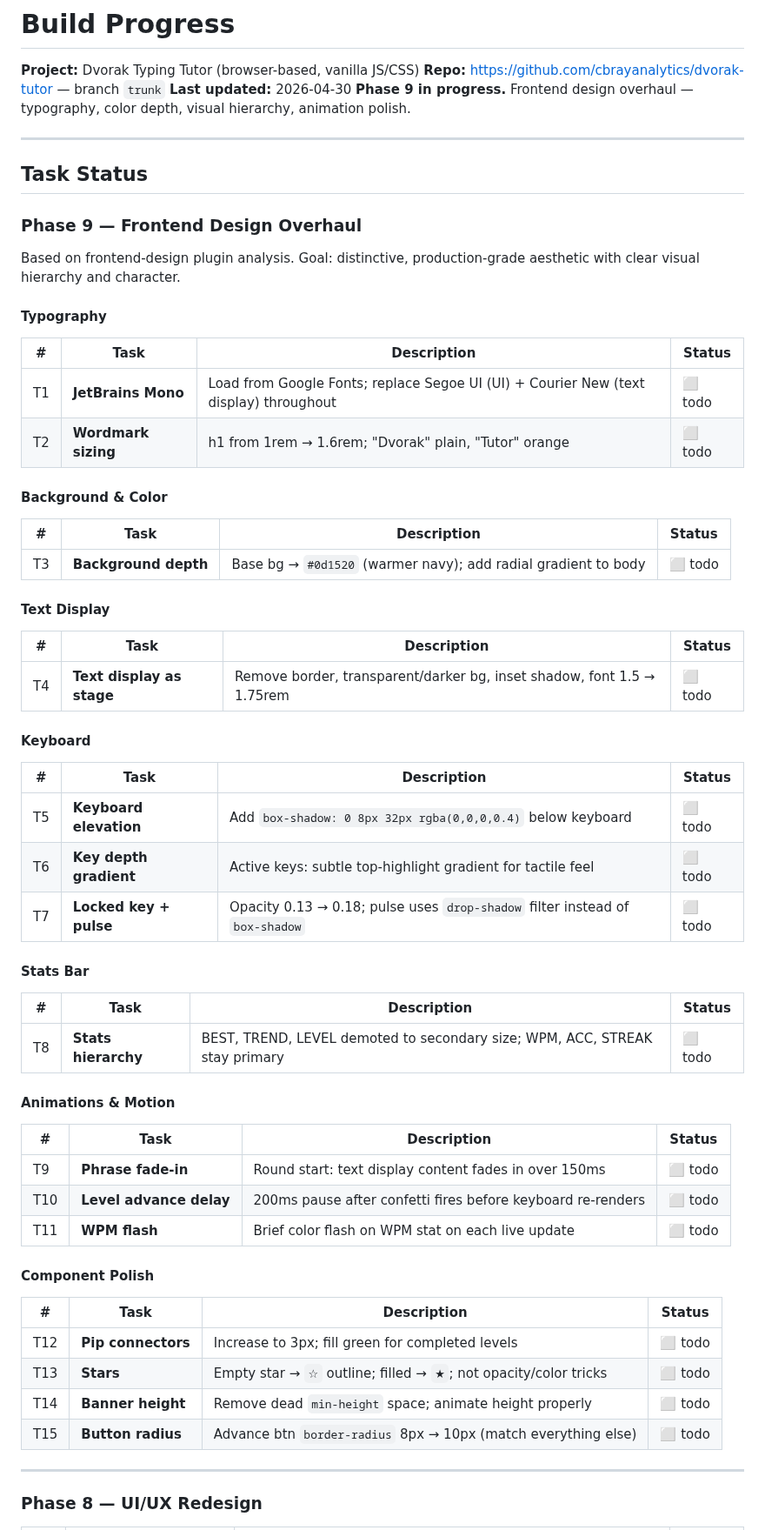
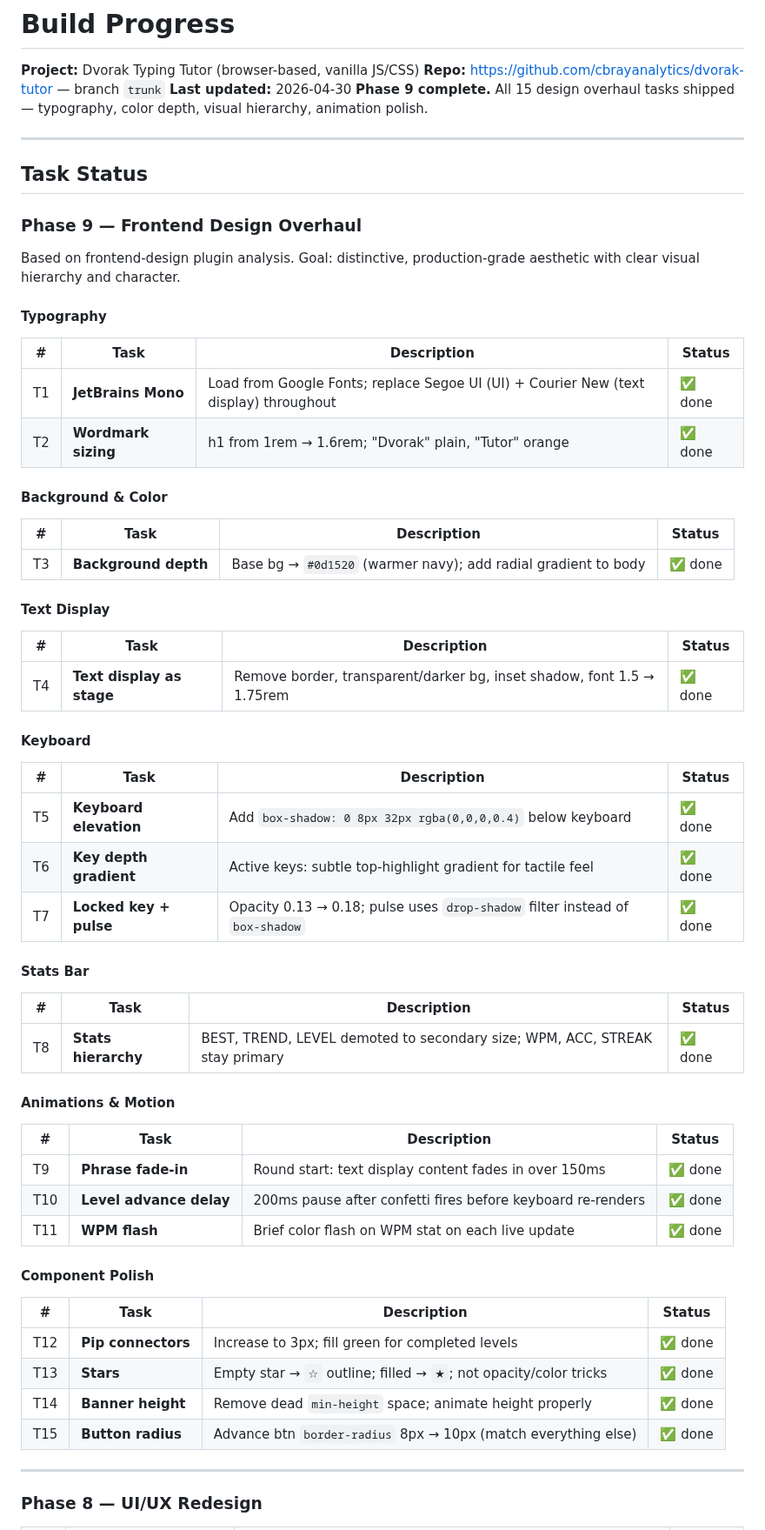
Before and after one commit to cbrayanalytics/dvorak-tutor, a Markdown page: .claude/progress.md, the part around the change. Shown at 87% size. Rendered like a GitHub page.

Commit message:
docs: mark all Phase 9 tasks complete

```diff
--- a/.claude/progress.md
+++ b/.claude/progress.md
@@ -3,7 +3,7 @@
 **Project:** Dvorak Typing Tutor (browser-based, vanilla JS/CSS)
 **Repo:** https://github.com/cbrayanalytics/dvorak-tutor — branch `trunk`
 **Last updated:** 2026-04-30
-**Phase 9 in progress.** Frontend design overhaul — typography, color depth, visual hierarchy, animation polish.
+**Phase 9 complete.** All 15 design overhaul tasks shipped — typography, color depth, visual hierarchy, animation polish.
 
 ---
 
@@ -16,45 +16,45 @@ Based on frontend-design plugin analysis. Goal: distinctive, production-grade ae
 #### Typography
 | # | Task | Description | Status |
 |---|------|-------------|--------|
-| T1 | **JetBrains Mono** | Load from Google Fonts; replace Segoe UI (UI) + Courier New (text display) throughout | ⬜ todo |
-| T2 | **Wordmark sizing** | h1 from 1rem → 1.6rem; "Dvorak" plain, "Tutor" orange | ⬜ todo |
+| T1 | **JetBrains Mono** | Load from Google Fonts; replace Segoe UI (UI) + Courier New (text display) throughout | ✅ done |
+| T2 | **Wordmark sizing** | h1 from 1rem → 1.6rem; "Dvorak" plain, "Tutor" orange | ✅ done |
 
 #### Background & Color
 | # | Task | Description | Status |
 |---|------|-------------|--------|
-| T3 | **Background depth** | Base bg → `#0d1520` (warmer navy); add radial gradient to body | ⬜ todo |
+| T3 | **Background depth** | Base bg → `#0d1520` (warmer navy); add radial gradient to body | ✅ done |
 
 #### Text Display
 | # | Task | Description | Status |
 |---|------|-------------|--------|
-| T4 | **Text display as stage** | Remove border, transparent/darker bg, inset shadow, font 1.5 → 1.75rem | ⬜ todo |
+| T4 | **Text display as stage** | Remove border, transparent/darker bg, inset shadow, font 1.5 → 1.75rem | ✅ done |
 
 #### Keyboard
 | # | Task | Description | Status |
 |---|------|-------------|--------|
-| T5 | **Keyboard elevation** | Add `box-shadow: 0 8px 32px rgba(0,0,0,0.4)` below keyboard | ⬜ todo |
-| T6 | **Key depth gradient** | Active keys: subtle top-highlight gradient for tactile feel | ⬜ todo |
-| T7 | **Locked key + pulse** | Opacity 0.13 → 0.18; pulse uses `drop-shadow` filter instead of `box-shadow` | ⬜ todo |
+| T5 | **Keyboard elevation** | Add `box-shadow: 0 8px 32px rgba(0,0,0,0.4)` below keyboard | ✅ done |
+| T6 | **Key depth gradient** | Active keys: subtle top-highlight gradient for tactile feel | ✅ done |
+| T7 | **Locked key + pulse** | Opacity 0.13 → 0.18; pulse uses `drop-shadow` filter instead of `box-shadow` | ✅ done |
 
 #### Stats Bar
 | # | Task | Description | Status |
 |---|------|-------------|--------|
-| T8 | **Stats hierarchy** | BEST, TREND, LEVEL demoted to secondary size; WPM, ACC, STREAK stay primary | ⬜ todo |
+| T8 | **Stats hierarchy** | BEST, TREND, LEVEL demoted to secondary size; WPM, ACC, STREAK stay primary | ✅ done |
 
 #### Animations & Motion
 | # | Task | Description | Status |
 |---|------|-------------|--------|
-| T9  | **Phrase fade-in** | Round start: text display content fades in over 150ms | ⬜ todo |
-| T10 | **Level advance delay** | 200ms pause after confetti fires before keyboard re-renders | ⬜ todo |
-| T11 | **WPM flash** | Brief color flash on WPM stat on each live update | ⬜ todo |
+| T9  | **Phrase fade-in** | Round start: text display content fades in over 150ms | ✅ done |
+| T10 | **Level advance delay** | 200ms pause after confetti fires before keyboard re-renders | ✅ done |
+| T11 | **WPM flash** | Brief color flash on WPM stat on each live update | ✅ done |
 
 #### Component Polish
 | # | Task | Description | Status |
 |---|------|-------------|--------|
-| T12 | **Pip connectors** | Increase to 3px; fill green for completed levels | ⬜ todo |
-| T13 | **Stars** | Empty star → `☆` outline; filled → `★`; not opacity/color tricks | ⬜ todo |
-| T14 | **Banner height** | Remove dead `min-height` space; animate height properly | ⬜ todo |
-| T15 | **Button radius** | Advance btn `border-radius` 8px → 10px (match everything else) | ⬜ todo |
+| T12 | **Pip connectors** | Increase to 3px; fill green for completed levels | ✅ done |
+| T13 | **Stars** | Empty star → `☆` outline; filled → `★`; not opacity/color tricks | ✅ done |
+| T14 | **Banner height** | Remove dead `min-height` space; animate height properly | ✅ done |
+| T15 | **Button radius** | Advance btn `border-radius` 8px → 10px (match everything else) | ✅ done |
 
 ---
 
```
